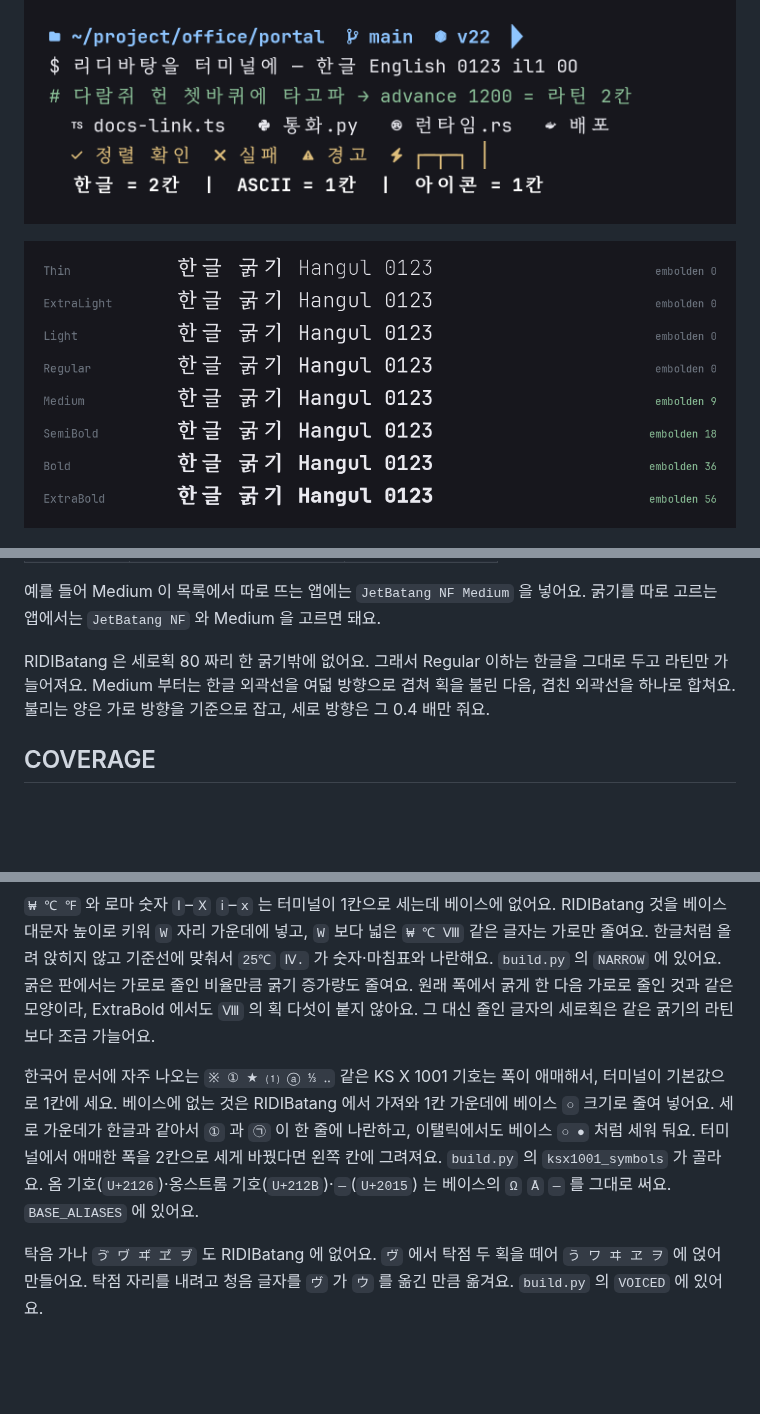
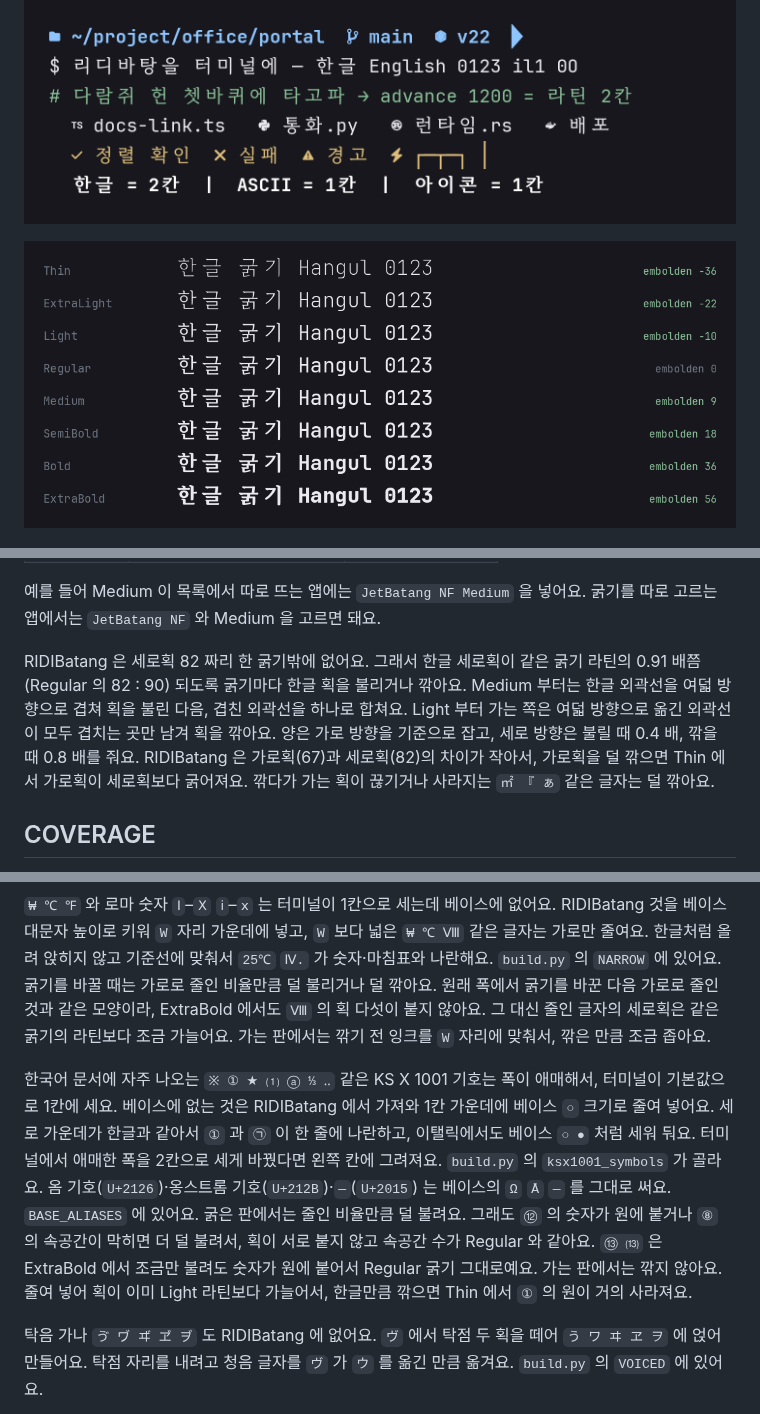
Before and after one commit to kyh0703/jetbatang, a Markdown page: README.md, 3 parts joined by grey strips. Rendered like a GitHub page; pictures changed too: docs/weights.png; blank space fills up the shorter version.

```diff
--- a/README.md
+++ b/README.md
@@ -98,9 +98,13 @@ Regular·Italic·Bold·Bold Italic 네 칸만 있는 앱에서는 아래 가족
 예를 들어 Medium 이 목록에서 따로 뜨는 앱에는 `JetBatang NF Medium` 을 넣어요.
 굵기를 따로 고르는 앱에서는 `JetBatang NF` 와 Medium 을 고르면 돼요.
 
-RIDIBatang 은 세로획 80 짜리 한 굵기밖에 없어요. 그래서 Regular 이하는 한글을 그대로 두고
-라틴만 가늘어져요. Medium 부터는 한글 외곽선을 여덟 방향으로 겹쳐 획을 불린 다음,
-겹친 외곽선을 하나로 합쳐요. 불리는 양은 가로 방향을 기준으로 잡고, 세로 방향은 그 0.4 배만 줘요.
+RIDIBatang 은 세로획 82 짜리 한 굵기밖에 없어요. 그래서 한글 세로획이 같은 굵기 라틴의 0.91 배쯤
+(Regular 의 82 : 90) 되도록 굵기마다 한글 획을 불리거나 깎아요. Medium 부터는 한글 외곽선을 여덟
+방향으로 겹쳐 획을 불린 다음, 겹친 외곽선을 하나로 합쳐요. Light 부터 가는 쪽은 여덟 방향으로 옮긴
+외곽선이 모두 겹치는 곳만 남겨 획을 깎아요. 양은 가로 방향을 기준으로 잡고, 세로 방향은 불릴 때
+0.4 배, 깎을 때 0.8 배를 줘요. RIDIBatang 은 가로획(67)과 세로획(82)의 차이가 작아서, 가로획을
+덜 깎으면 Thin 에서 가로획이 세로획보다 굵어져요. 깎다가 가는 획이 끊기거나 사라지는 `㎡ 『 ぁ`
+같은 글자는 덜 깎아요.
 
 ## COVERAGE
 
@@ -129,9 +133,9 @@ RIDIBatang 에는 장음부호 `ー`(`U+30FC`) 가 없어요. 그대로 두면 `
 `₩ ℃ ℉` 와 로마 숫자 `Ⅰ`–`Ⅹ` `ⅰ`–`ⅹ` 는 터미널이 1칸으로 세는데 베이스에 없어요. RIDIBatang 것을
 베이스 대문자 높이로 키워 `W` 자리 가운데에 넣고, `W` 보다 넓은 `₩ ℃ Ⅷ` 같은 글자는 가로만 줄여요.
 한글처럼 올려 앉히지 않고 기준선에 맞춰서 `25℃` `Ⅳ.` 가 숫자·마침표와 나란해요. `build.py` 의 `NARROW` 에 있어요.
-굵은 판에서는 가로로 줄인 비율만큼 굵기 증가량도 줄여요. 원래 폭에서 굵게 한 다음 가로로 줄인 것과
-같은 모양이라, ExtraBold 에서도 `Ⅷ` 의 획 다섯이 붙지 않아요. 그 대신 줄인 글자의 세로획은 같은
-굵기의 라틴보다 조금 가늘어요.
+굵기를 바꿀 때는 가로로 줄인 비율만큼 덜 불리거나 덜 깎아요. 원래 폭에서 굵기를 바꾼 다음 가로로
+줄인 것과 같은 모양이라, ExtraBold 에서도 `Ⅷ` 의 획 다섯이 붙지 않아요. 그 대신 줄인 글자의 세로획은
+같은 굵기의 라틴보다 조금 가늘어요. 가는 판에서는 깎기 전 잉크를 `W` 자리에 맞춰서, 깎은 만큼 조금 좁아요.
 
 한국어 문서에 자주 나오는 `※ ① ★ ⑴ ⓐ ⅓ ‥` 같은 KS X 1001 기호는 폭이 애매해서, 터미널이 기본값으로
 1칸에 세요. 베이스에 없는 것은 RIDIBatang 에서 가져와 1칸 가운데에 베이스 `○` 크기로 줄여 넣어요.
@@ -139,6 +143,10 @@ RIDIBatang 에는 장음부호 `ー`(`U+30FC`) 가 없어요. 그대로 두면 `
 터미널에서 애매한 폭을 2칸으로 세게 바꿨다면 왼쪽 칸에 그려져요. `build.py` 의 `ksx1001_symbols` 가
 골라요. 옴 기호(`U+2126`)·옹스트롬 기호(`U+212B`)·`―`(`U+2015`) 는 베이스의 `Ω` `Å` `—` 를 그대로
 써요. `BASE_ALIASES` 에 있어요.
+굵은 판에서는 줄인 비율만큼 덜 불려요. 그래도 `⑫` 의 숫자가 원에 붙거나 `⑧` 의 속공간이 막히면
+더 덜 불려서, 획이 서로 붙지 않고 속공간 수가 Regular 와 같아요. `⑬ ⒀` 은 ExtraBold 에서 조금만
+불려도 숫자가 원에 붙어서 Regular 굵기 그대로예요. 가는 판에서는 깎지 않아요. 줄여 넣어
+획이 이미 Light 라틴보다 가늘어서, 한글만큼 깎으면 Thin 에서 `①` 의 원이 거의 사라져요.
 
 탁음 가나 `ゔ ヷ ヸ ヹ ヺ` 도 RIDIBatang 에 없어요. `ヴ` 에서 탁점 두 획을 떼어 `う ワ ヰ ヱ ヲ` 에
 얹어 만들어요. 탁점 자리를 내려고 청음 글자를 `ヴ` 가 `ウ` 를 옮긴 만큼 옮겨요. `build.py` 의 `VOICED` 에 있어요.
```
Also changed, not shown: other parts of README.md (+7 -6 lines), 4 other files.
